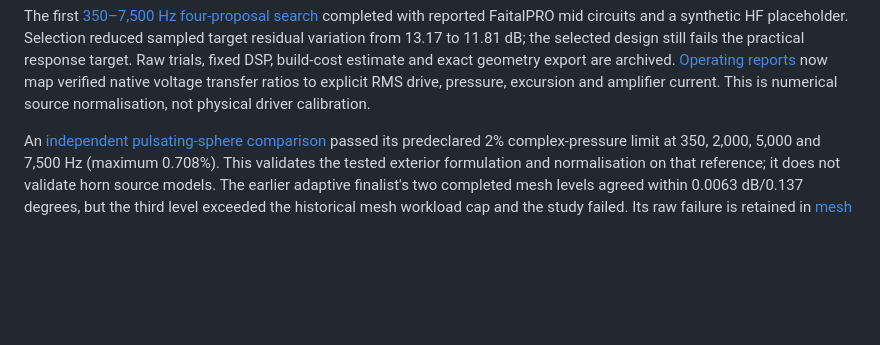
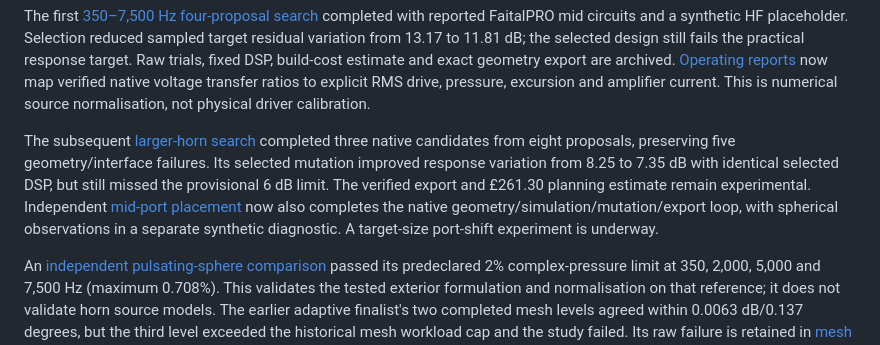
Before and after one commit to timini/meh-design-studio, a Markdown page: docs/implementation-status.md, the part around the change. GitHub-like rendering; blank space fills up the shorter version.

Commit message:
Preserve larger target-band search and selected geometry evidence

```diff
--- a/docs/implementation-status.md
+++ b/docs/implementation-status.md
@@ -39,6 +39,15 @@ fixed DSP, build-cost estimate and exact geometry export are archived.
 [Operating reports](operating-predictions.md) now map verified native voltage
 transfer ratios to explicit RMS drive, pressure, excursion and amplifier current.
 This is numerical source normalisation, not physical driver calibration.
+
+The subsequent [larger-horn search](larger-target-experiment.md) completed three
+native candidates from eight proposals, preserving five geometry/interface
+failures. Its selected mutation improved response variation from 8.25 to 7.35 dB
+with identical selected DSP, but still missed the provisional 6 dB limit. The
+verified export and £261.30 planning estimate remain experimental. Independent
+[mid-port placement](eccentric-mid-ports.md) now also completes the native
+geometry/simulation/mutation/export loop, with spherical observations in a
+separate synthetic diagnostic. A target-size port-shift experiment is underway.
 
 An [independent pulsating-sphere comparison](pulsating-sphere-reference.md)
 passed its predeclared 2% complex-pressure limit at 350, 2,000, 5,000 and 7,500 Hz
```
Also changed, not shown: docs/larger-target-experiment.md (added, +80 -0 lines), docs/assets/larger-mid-field.png (added), docs/assets/larger-target-result.png (added), 12 other files.
